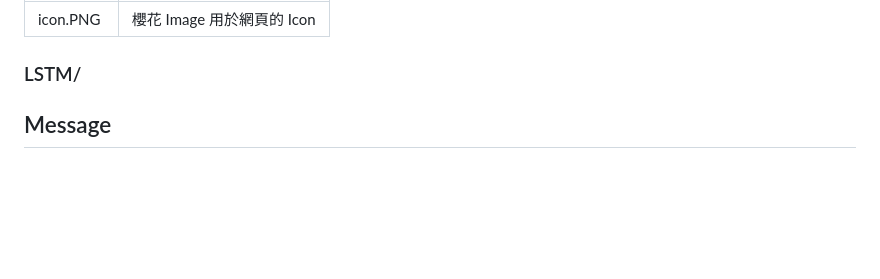
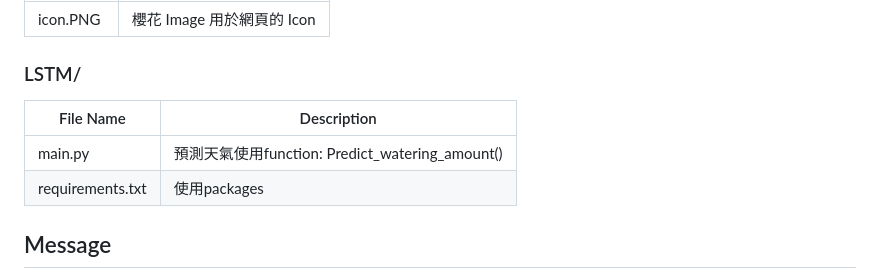
Before and after one commit to Edmond-Yang/Aiot_Project, a Markdown page: README.md, the part around the change. Rendered like a GitHub page; blank space fills up the shorter version.

```diff
--- a/README.md
+++ b/README.md
@@ -57,6 +57,10 @@
 | icon.PNG                                   | 櫻花 Image 用於網頁的 Icon                                     |
 
 ### LSTM/
+| File Name                                  | Description                                                   |
+| ------------------------------------------ | --------------------------------------------------------------|
+| main.py                                    | 預測天氣使用function: Predict_watering_amount()                |
+| requirements.txt                           | 使用packages                                                  |
 
 ## Message
 
```
